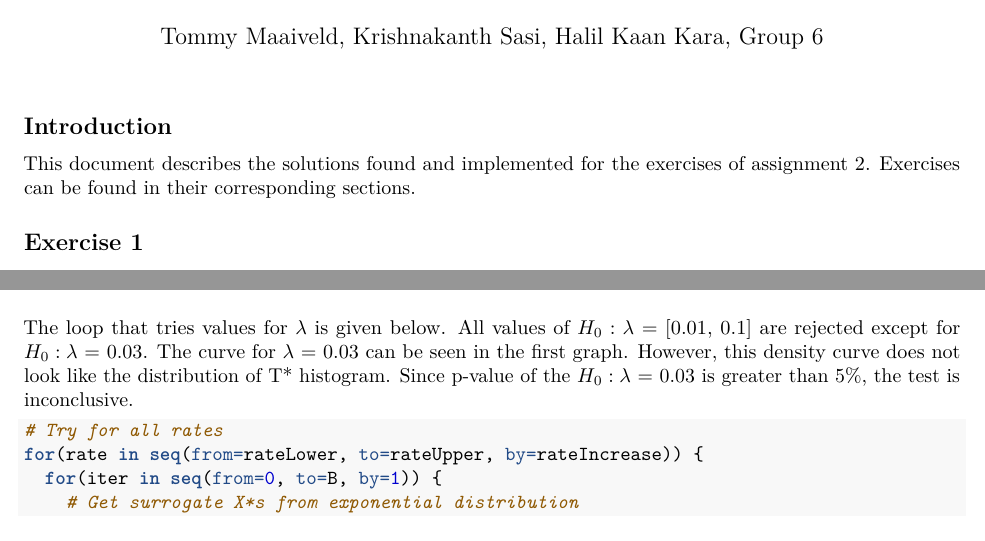
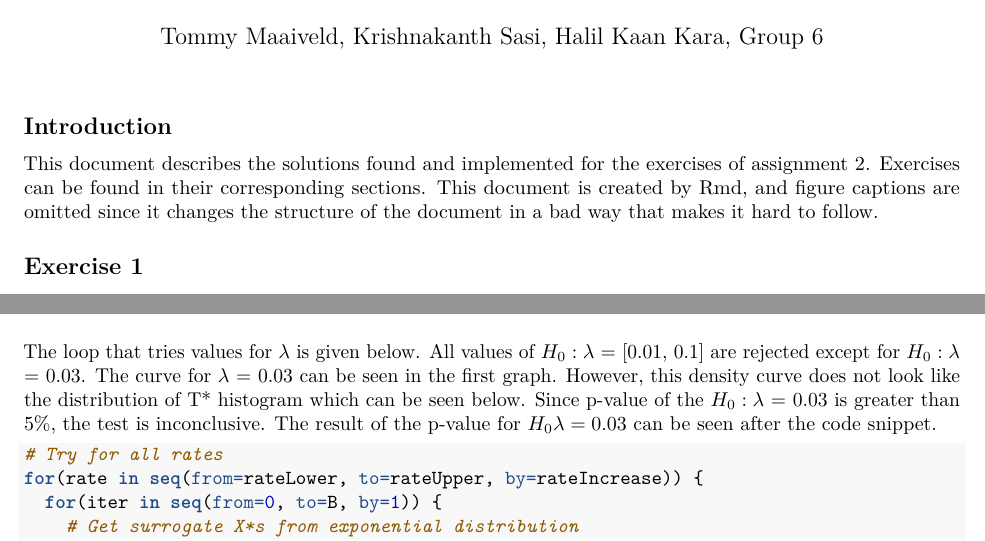
Before and after one commit to krishnakanthsasi/EDDA, an R Markdown document (Assignment2/Report.Rmd): two parts of pages 1 and 2 of 13, joined at a grey line, cut so that both start at the same text. Rendered offline with R 4.5, knitr and Pandoc, then LaTeX, with nearby package versions; code that draws random numbers runs with fixed seeds of ours.

Commit message:
Fix minor typos

````diff
--- a/Assignment2/Report.Rmd
+++ b/Assignment2/Report.Rmd
@@ -10,7 +10,7 @@ knitr::opts_chunk$set(echo = TRUE)
 
 ## Introduction
 
-This document describes the solutions found and implemented for the exercises of assignment 2. Exercises can be found in their corresponding sections.
+This document describes the solutions found and implemented for the exercises of assignment 2. Exercises can be found in their corresponding sections. This document is created by Rmd, and figure captions are omitted since it changes the structure of the document in a bad way that makes it hard to follow.
 
 ## Exercise 1
 
@@ -38,7 +38,7 @@ x=seq(0, max(data$Bills), length=1000)
 lines(x, dexp(x, 0.03), type = "l", col="blue", lwd=2)
 ```
 
-The loop that tries values for $\lambda$ is given below. All values of $H_0: \lambda$ = [0.01, 0.1] are rejected except for $H_0: \lambda$ = 0.03. The curve for $\lambda$ = 0.03 can be seen in the first graph. However, this density curve does not look like the distribution of T* histogram. Since p-value of the $H_0: \lambda$ = 0.03 is greater than 5%, the test is inconclusive.
+The loop that tries values for $\lambda$ is given below. All values of $H_0: \lambda$ = [0.01, 0.1] are rejected except for $H_0: \lambda$ = 0.03. The curve for $\lambda$ = 0.03 can be seen in the first graph. However, this density curve does not look like the distribution of T* histogram which can be seen below. Since p-value of the $H_0: \lambda$ = 0.03 is greater than 5%, the test is inconclusive. The result of the p-value for $H_0 \lambda = 0.03$ can be seen after the code snippet.
 
 ```{r, fig.align='center'}
 # Try for all rates
````
Also changed, not shown: Assignment2/Report.Rmd (4 more changed lines).
